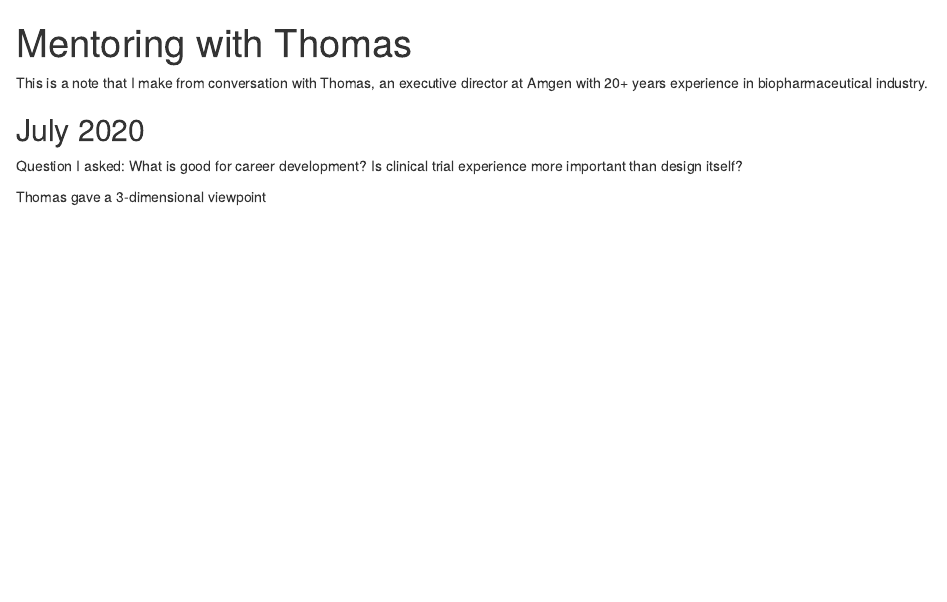
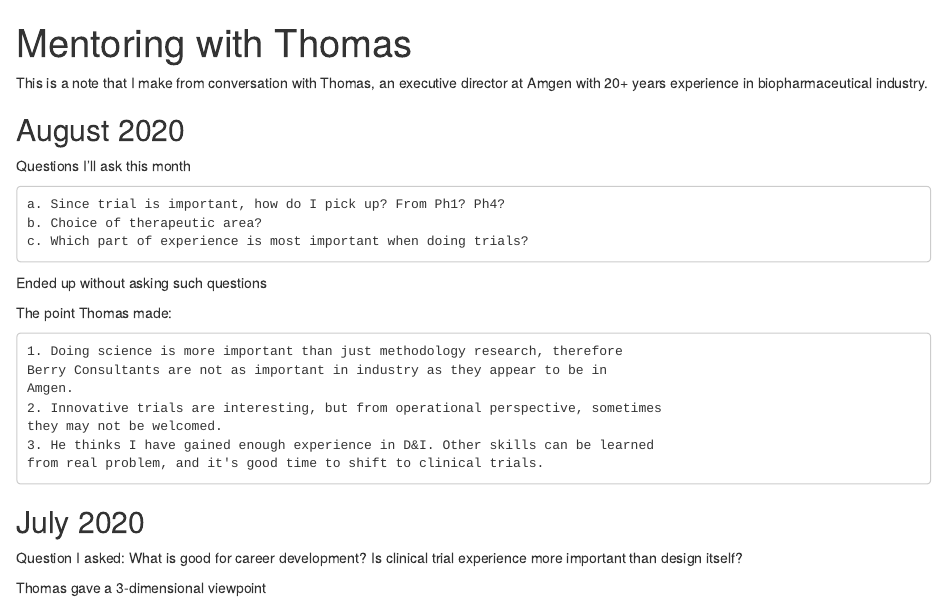
Before and after one commit to zhuob/Learning, an R Markdown document (Reading Notes/Topic-9999-Mentoring.Rmd): the page in a window 1100 px wide, from its top. Rendered offline with R 4.5, knitr and Pandoc, with nearby package versions.

Commit message:
update for August mentoring

```diff
--- a/Reading Notes/Topic-9999-Mentoring.Rmd
+++ b/Reading Notes/Topic-9999-Mentoring.Rmd
@@ -6,6 +6,27 @@ output: html_notebook
 
 This is a note that I make from conversation with Thomas, an executive director
 at Amgen with 20+ years experience in biopharmaceutical industry.
+
+## August 2020
+
+  Questions I'll ask this month
+
+    a. Since trial is important, how do I pick up? From Ph1? Ph4?
+    b. Choice of therapeutic area?
+    c. Which part of experience is most important when doing trials?
+
+  Ended up without asking such questions
+
+  The point Thomas made:
+
+    1. Doing science is more important than just methodology research, therefore
+    Berry Consultants are not as important in industry as they appear to be in
+    Amgen.
+    2. Innovative trials are interesting, but from operational perspective, sometimes
+    they may not be welcomed.
+    3. He thinks I have gained enough experience in D&I. Other skills can be learned
+    from real problem, and it's good time to shift to clinical trials.
+
 
 
 ## July 2020
```
